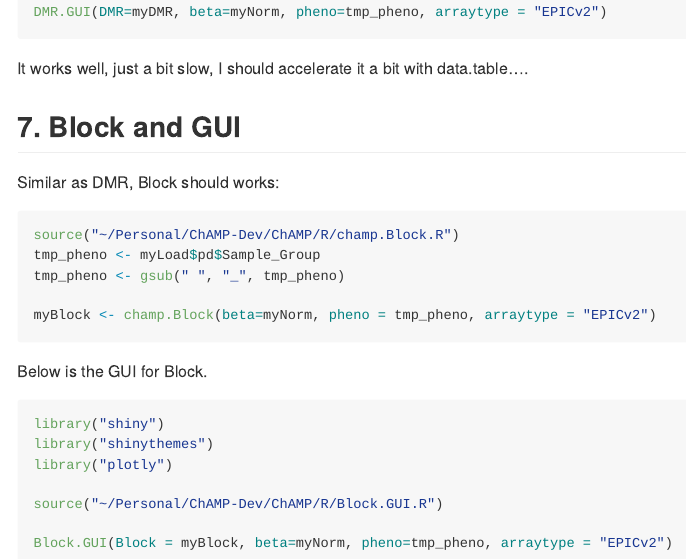
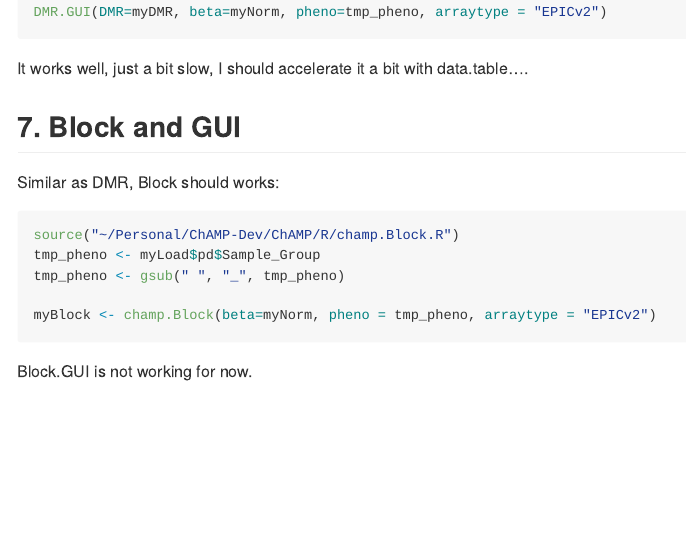
Before and after one commit to YuanTian1991/ChAMP-DemoRun, an R Markdown document (EPICv2/illumina_demo_data_iScan/main.Rmd): the page in a window 1100 px wide, from 4530 px down. The pictures show the output file EPICv2/illumina_demo_data_iScan/main.md that the author committed with the source, drawn offline in the style of GitHub.

Commit message:
Update Markdown

````diff
--- a/EPICv2/illumina_demo_data_iScan/main.Rmd
+++ b/EPICv2/illumina_demo_data_iScan/main.Rmd
@@ -229,13 +229,4 @@ tmp_pheno <- gsub(" ", "_", tmp_pheno)
 myBlock <- champ.Block(beta=myNorm, pheno = tmp_pheno, arraytype = "EPICv2")
 ```
 
-Below is the GUI for Block.
-```{r, echo = TRUE, eval = FALSE}
-library("shiny")
-library("shinythemes")
-library("plotly")
-
-source("~/Personal/ChAMP-Dev/ChAMP/R/Block.GUI.R")
-
-Block.GUI(Block = myBlock, beta=myNorm, pheno=tmp_pheno, arraytype = "EPICv2")
-```
+Block.GUI is not working for now.
````
Also changed, not shown: EPICv2/illumina_demo_data_iScan/main.md.
